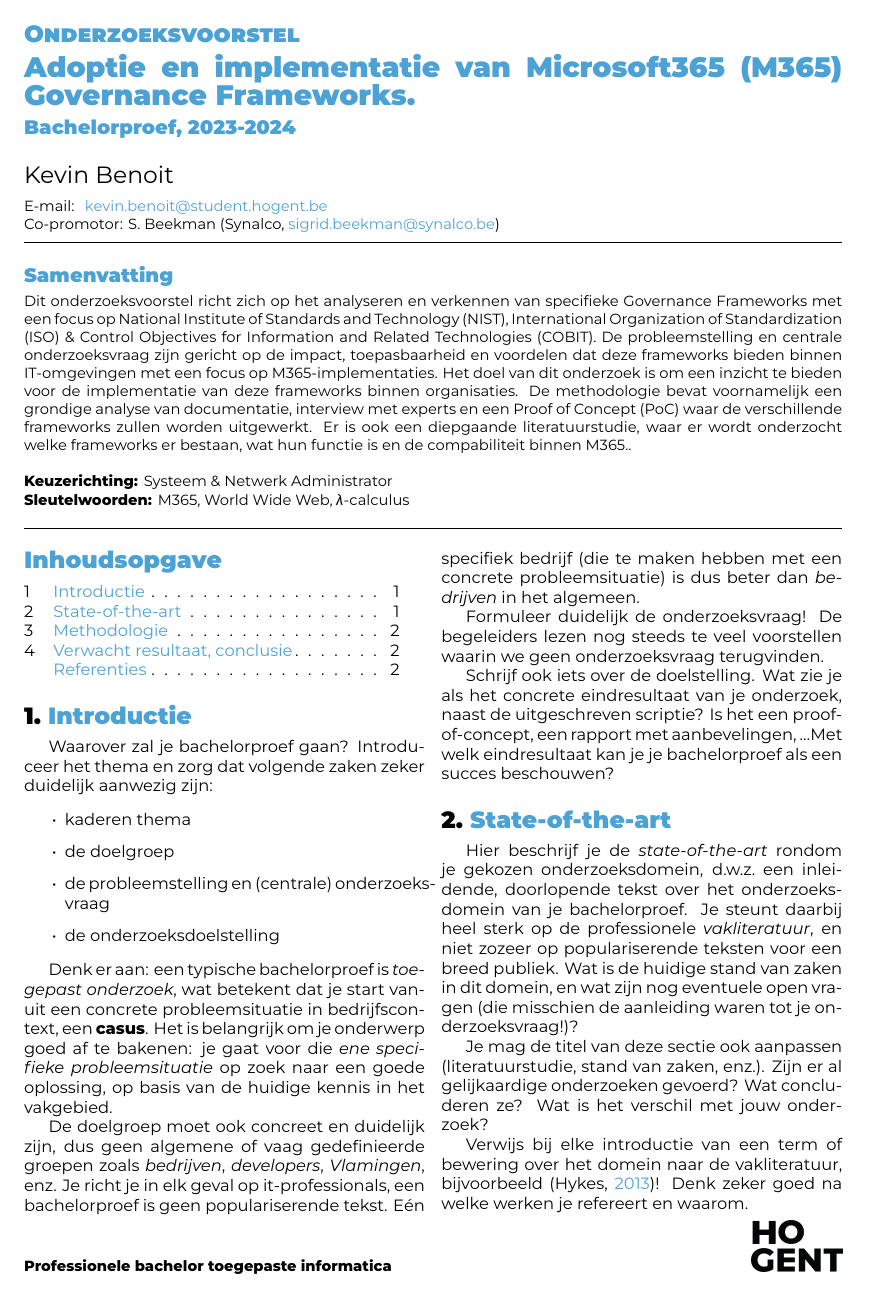
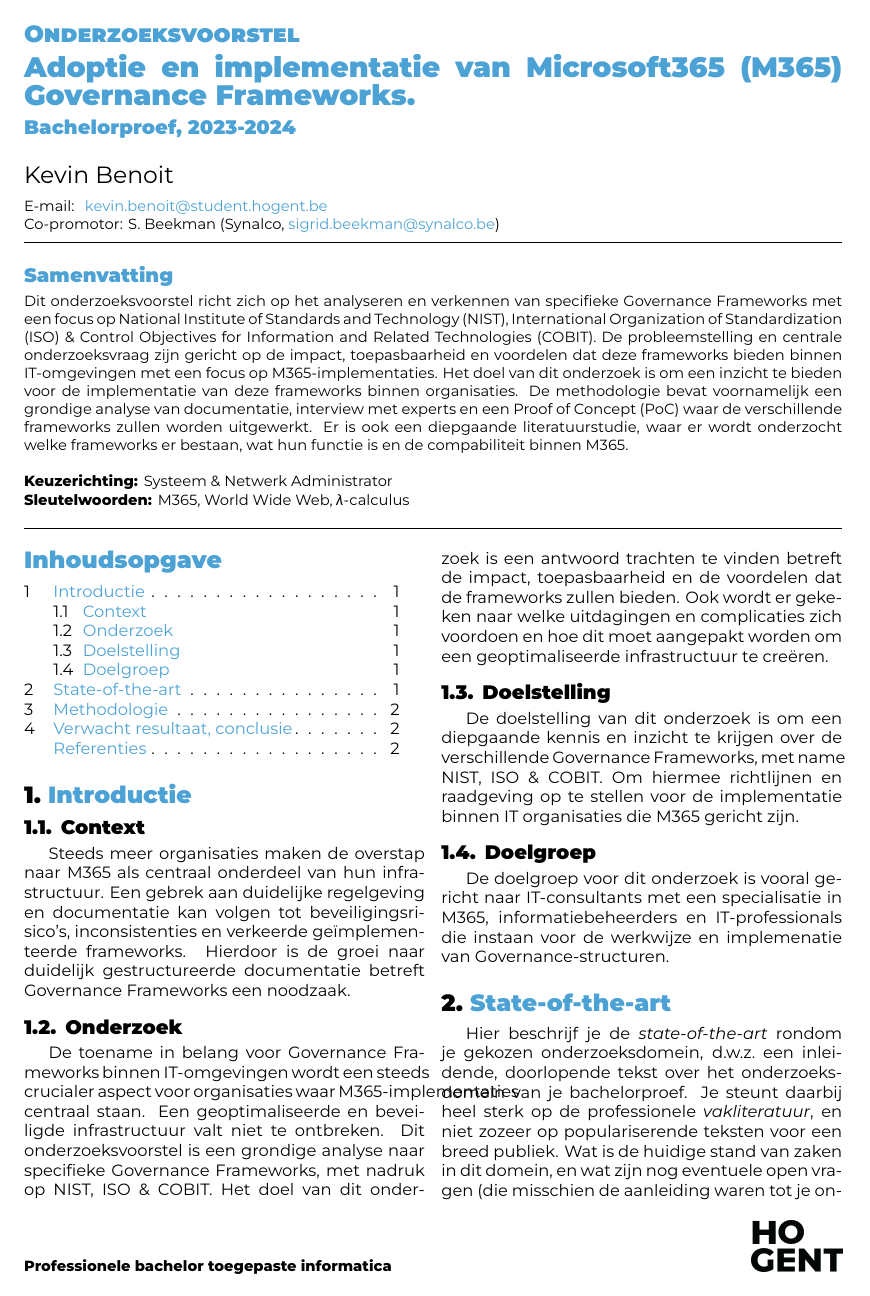
Before and after one commit to KevinBenoitt/bachelorproef, a LaTeX document (voorstel/BenoitKevin-BPvoorstel.tex, which reads voorstel/voorstel-inhoud.tex): page 1 of 2. Compiled offline with XeLaTeX.

Commit message:
introduction

```diff
--- a/voorstel/voorstel-inhoud.tex
+++ b/voorstel/voorstel-inhoud.tex
@@ -3,22 +3,14 @@
 \section{Introductie}%
 \label{sec:introductie}
 
-Waarover zal je bachelorproef gaan? Introduceer het thema en zorg dat volgende zaken zeker duidelijk aanwezig zijn:
+\subsection{Context}
+Steeds meer organisaties maken de overstap naar  M365 als centraal onderdeel van hun infrastructuur. Een gebrek aan duidelijke regelgeving en documentatie kan volgen tot beveiligingsrisico’s, inconsistenties en verkeerde geïmplementeerde frameworks. Hierdoor is de groei naar duidelijk gestructureerde documentatie betreft Governance Frameworks een noodzaak.  \subsection{Onderzoek}
+De toename in belang voor Governance Frameworks binnen IT-omgevingen wordt een steeds crucialer aspect voor organisaties waar M365-implementaties centraal staan. Een geoptimaliseerde en beveiligde infrastructuur valt niet te ontbreken. Dit onderzoeksvoorstel is een grondige analyse naar specifieke Governance Frameworks, met nadruk op NIST, ISO \& COBIT.  Het doel van dit onderzoek is een antwoord trachten te vinden betreft de impact, toepasbaarheid en de voordelen dat de frameworks zullen bieden. Ook wordt er gekeken naar welke uitdagingen en complicaties zich voordoen en hoe dit moet aangepakt worden om een geoptimaliseerde infrastructuur te creëren.
+\subsection{Doelstelling}
+De doelstelling van dit onderzoek is om een diepgaande kennis en inzicht te krijgen over de verschillende Governance Frameworks, met name NIST, ISO  \& COBIT. Om hiermee richtlijnen en raadgeving op te stellen voor de implementatie binnen IT organisaties die M365 gericht zijn.
+\subsection{Doelgroep}
+De doelgroep voor dit onderzoek is vooral gericht naar IT-consultants met een specialisatie in M365, informatiebeheerders en IT-professionals die instaan voor de werkwijze en implemenatie van Governance-structuren.
 
-\begin{itemize}
-  \item kaderen thema
-  \item de doelgroep
-  \item de probleemstelling en (centrale) onderzoeksvraag
-  \item de onderzoeksdoelstelling
-\end{itemize}
-
-Denk er aan: een typische bachelorproef is \textit{toegepast onderzoek}, wat betekent dat je start vanuit een concrete probleemsituatie in bedrijfscontext, een \textbf{casus}. Het is belangrijk om je onderwerp goed af te bakenen: je gaat voor die \textit{ene specifieke probleemsituatie} op zoek naar een goede oplossing, op basis van de huidige kennis in het vakgebied.
-
-De doelgroep moet ook concreet en duidelijk zijn, dus geen algemene of vaag gedefinieerde groepen zoals \emph{bedrijven}, \emph{developers}, \emph{Vlamingen}, enz. Je richt je in elk geval op it-professionals, een bachelorproef is geen populariserende tekst. Eén specifiek bedrijf (die te maken hebben met een concrete probleemsituatie) is dus beter dan \emph{bedrijven} in het algemeen.
-
-Formuleer duidelijk de onderzoeksvraag! De begeleiders lezen nog steeds te veel voorstellen waarin we geen onderzoeksvraag terugvinden.
-
-Schrijf ook iets over de doelstelling. Wat zie je als het concrete eindresultaat van je onderzoek, naast de uitgeschreven scriptie? Is het een proof-of-concept, een rapport met aanbevelingen, \ldots Met welk eindresultaat kan je je bachelorproef als een succes beschouwen?
 
 %---------- Stand van zaken ---------------------------------------------------
 
```
Also changed, not shown: voorstel/BenoitKevin-BPvoorstel.tex (+1 -1 lines), voorstel/voorstel-inhoud.tex (2 more changed lines).
